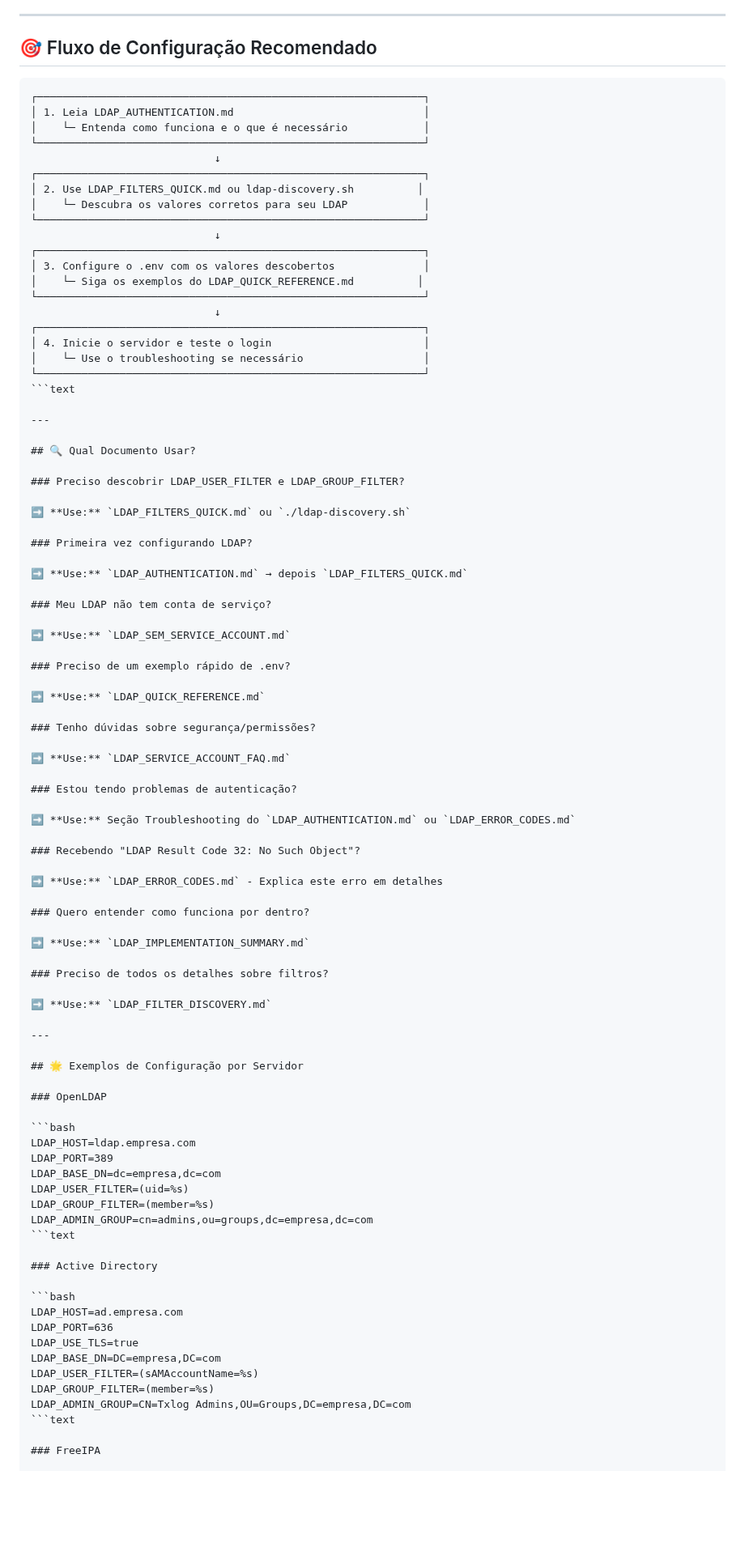
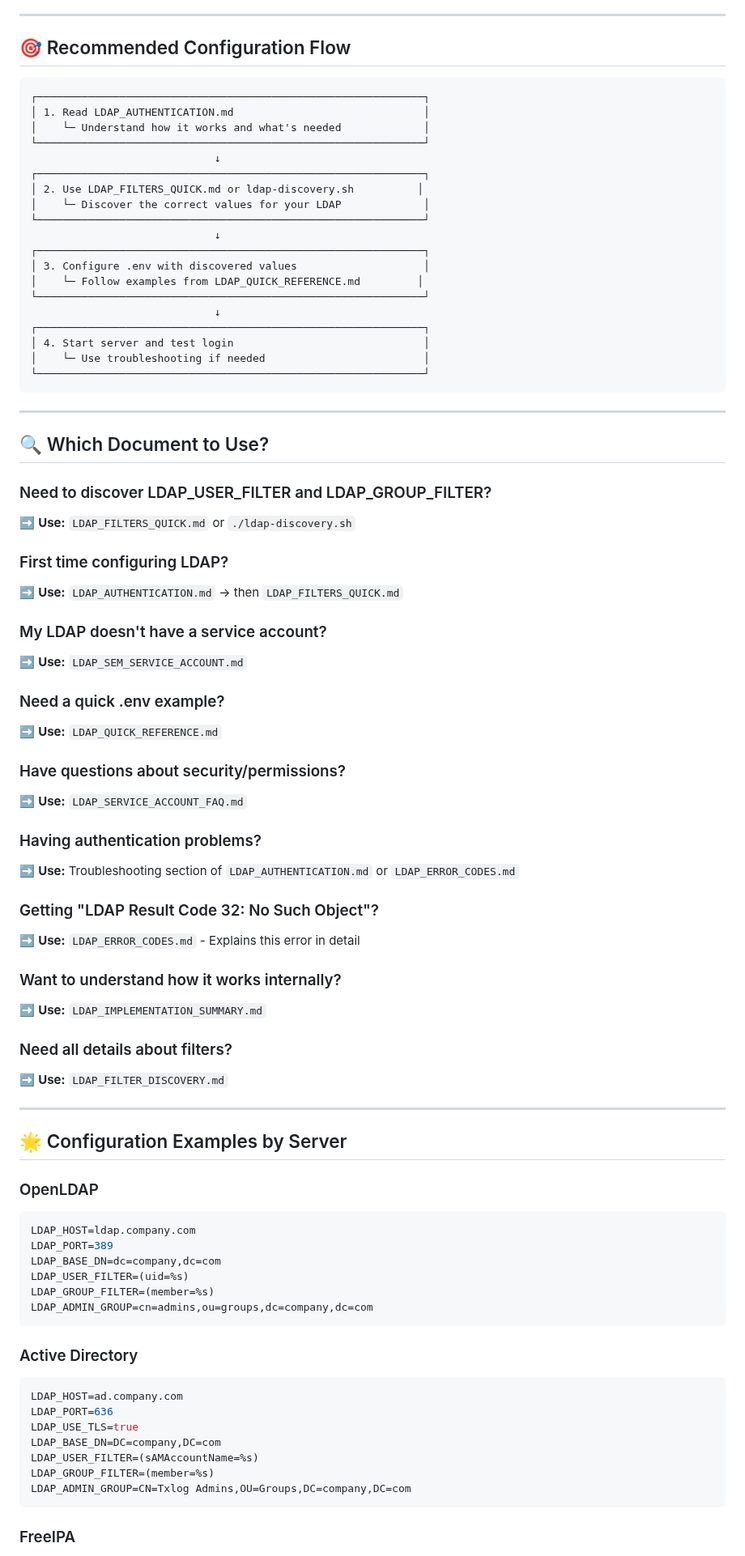
Before and after one commit to txlog/server, a Markdown page: docs/LDAP_README.md, the part around one of its changes. Shown at 81% size. Rendered like a GitHub page; blank space fills up the shorter version.

````diff
--- a/docs/LDAP_README.md
+++ b/docs/LDAP_README.md
@@ -89,96 +89,96 @@ This directory contains complete documentation for LDAP authentication in Txlog
 
 ---
 
-## 🎯 Fluxo de Configuração Recomendado
+## 🎯 Recommended Configuration Flow
 
 ```text
 ┌─────────────────────────────────────────────────────────────┐
-│ 1. Leia LDAP_AUTHENTICATION.md                              │
-│    └─ Entenda como funciona e o que é necessário            │
+│ 1. Read LDAP_AUTHENTICATION.md                              │
+│    └─ Understand how it works and what's needed             │
 └─────────────────────────────────────────────────────────────┘
                              ↓
 ┌─────────────────────────────────────────────────────────────┐
-│ 2. Use LDAP_FILTERS_QUICK.md ou ldap-discovery.sh          │
-│    └─ Descubra os valores corretos para seu LDAP            │
+│ 2. Use LDAP_FILTERS_QUICK.md or ldap-discovery.sh          │
+│    └─ Discover the correct values for your LDAP             │
 └─────────────────────────────────────────────────────────────┘
                              ↓
 ┌─────────────────────────────────────────────────────────────┐
-│ 3. Configure o .env com os valores descobertos              │
-│    └─ Siga os exemplos do LDAP_QUICK_REFERENCE.md          │
+│ 3. Configure .env with discovered values                    │
+│    └─ Follow examples from LDAP_QUICK_REFERENCE.md         │
 └─────────────────────────────────────────────────────────────┘
                              ↓
 ┌─────────────────────────────────────────────────────────────┐
-│ 4. Inicie o servidor e teste o login                        │
-│    └─ Use o troubleshooting se necessário                   │
+│ 4. Start server and test login                              │
+│    └─ Use troubleshooting if needed                         │
 └─────────────────────────────────────────────────────────────┘
-```text
+```
 
 ---
 
-## 🔍 Qual Documento Usar?
+## 🔍 Which Document to Use?
 
-### Preciso descobrir LDAP_USER_FILTER e LDAP_GROUP_FILTER?
+### Need to discover LDAP_USER_FILTER and LDAP_GROUP_FILTER?
 
-➡️ **Use:** `LDAP_FILTERS_QUICK.md` ou `./ldap-discovery.sh`
+➡️ **Use:** `LDAP_FILTERS_QUICK.md` or `./ldap-discovery.sh`
 
-### Primeira vez configurando LDAP?
+### First time configuring LDAP?
 
-➡️ **Use:** `LDAP_AUTHENTICATION.md` → depois `LDAP_FILTERS_QUICK.md`
+➡️ **Use:** `LDAP_AUTHENTICATION.md` → then `LDAP_FILTERS_QUICK.md`
 
-### Meu LDAP não tem conta de serviço?
+### My LDAP doesn't have a service account?
 
 ➡️ **Use:** `LDAP_SEM_SERVICE_ACCOUNT.md`
 
-### Preciso de um exemplo rápido de .env?
+### Need a quick .env example?
 
 ➡️ **Use:** `LDAP_QUICK_REFERENCE.md`
 
-### Tenho dúvidas sobre segurança/permissões?
+### Have questions about security/permissions?
 
 ➡️ **Use:** `LDAP_SERVICE_ACCOUNT_FAQ.md`
 
-### Estou tendo problemas de autenticação?
+### Having authentication problems?
 
-➡️ **Use:** Seção Troubleshooting do `LDAP_AUTHENTICATION.md` ou `LDAP_ERROR_CODES.md`
+➡️ **Use:** Troubleshooting section of `LDAP_AUTHENTICATION.md` or `LDAP_ERROR_CODES.md`
 
-### Recebendo "LDAP Result Code 32: No Such Object"?
+### Getting "LDAP Result Code 32: No Such Object"?
 
-➡️ **Use:** `LDAP_ERROR_CODES.md` - Explica este erro em detalhes
+➡️ **Use:** `LDAP_ERROR_CODES.md` - Explains this error in detail
 
-### Quero entender como funciona por dentro?
+### Want to understand how it works internally?
 
 ➡️ **Use:** `LDAP_IMPLEMENTATION_SUMMARY.md`
 
-### Preciso de todos os detalhes sobre filtros?
+### Need all details about filters?
 
 ➡️ **Use:** `LDAP_FILTER_DISCOVERY.md`
 
 ---
 
-## 🌟 Exemplos de Configuração por Servidor
+## 🌟 Configuration Examples by Server
 
 ### OpenLDAP
 
 ```bash
-LDAP_HOST=ldap.empresa.com
+LDAP_HOST=ldap.company.com
 LDAP_PORT=389
-LDAP_BASE_DN=dc=empresa,dc=com
+LDAP_BASE_DN=dc=company,dc=com
 LDAP_USER_FILTER=(uid=%s)
 LDAP_GROUP_FILTER=(member=%s)
-LDAP_ADMIN_GROUP=cn=admins,ou=groups,dc=empresa,dc=com
-```text
+LDAP_ADMIN_GROUP=cn=admins,ou=groups,dc=company,dc=com
+```
 
 ### Active Directory
 
 ```bash
-LDAP_HOST=ad.empresa.com
+LDAP_HOST=ad.company.com
 LDAP_PORT=636
 LDAP_USE_TLS=true
-LDAP_BASE_DN=DC=empresa,DC=com
+LDAP_BASE_DN=DC=company,DC=com
 LDAP_USER_FILTER=(sAMAccountName=%s)
 LDAP_GROUP_FILTER=(member=%s)
-LDAP_ADMIN_GROUP=CN=Txlog Admins,OU=Groups,DC=empresa,DC=com
-```text
+LDAP_ADMIN_GROUP=CN=Txlog Admins,OU=Groups,DC=company,DC=com
+```
 
 ### FreeIPA
 
````
Also changed, not shown: other parts of docs/LDAP_README.md (+43 -43 lines).
